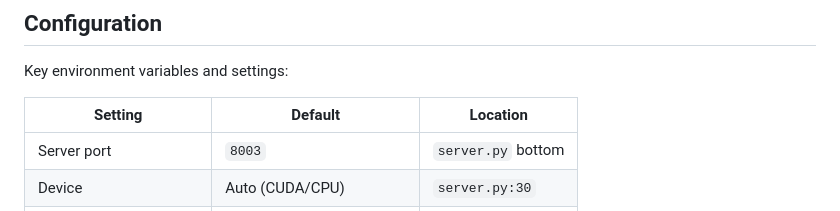
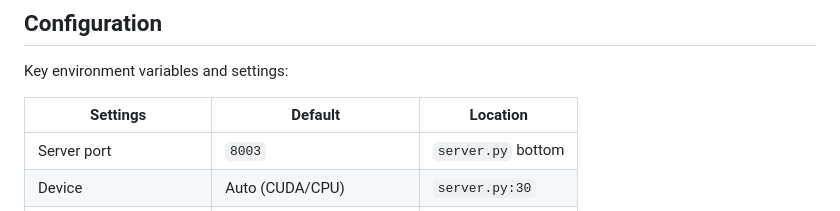
Before and after one commit to Aniket03052006/BDH_REPO, a Markdown page: README.md, the part around the change. Drawn GitHub-style.

Commit message:
Fix table header formatting in README.md

```diff
--- a/README.md
+++ b/README.md
@@ -411,7 +411,7 @@ When you click "Consolidate Weights", the system:
 
 Key environment variables and settings:
 
-| Setting | Default | Location |
+| Settings | Default | Location |
 |---------|---------|----------|
 | Server port | `8003` | `server.py` bottom |
 | Device | Auto (CUDA/CPU) | `server.py:30` |
```
